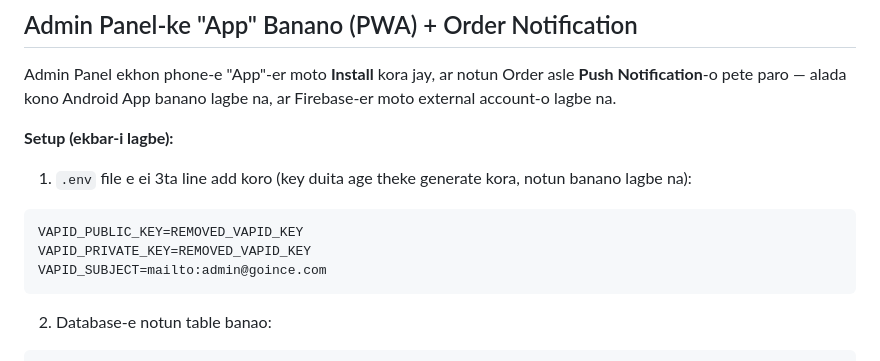
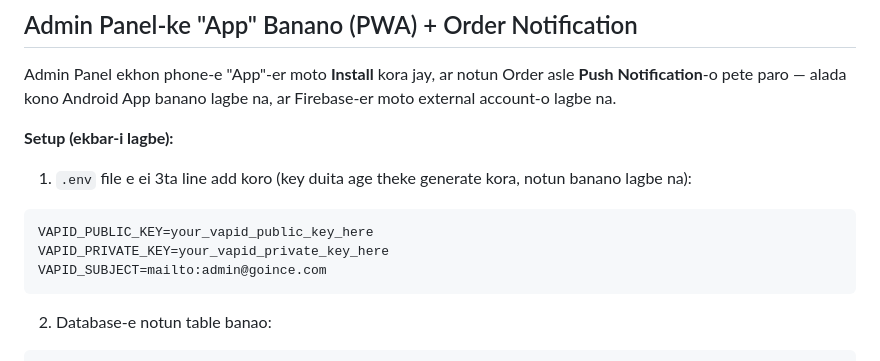
Before and after one commit to jahidhasan223842-oss/goince, a Markdown page: README.md, the part around the change. Drawn GitHub-style.

Commit message:
Remove exposed VAPID keys from README

````diff
--- a/README.md
+++ b/README.md
@@ -105,8 +105,8 @@ Admin Panel ekhon phone-e "App"-er moto **Install** kora jay, ar notun Order asl
 **Setup (ekbar-i lagbe):**
 1. `.env` file e ei 3ta line add koro (key duita age theke generate kora, notun banano lagbe na):
 ```
-VAPID_PUBLIC_KEY=REMOVED_VAPID_KEY
-VAPID_PRIVATE_KEY=REMOVED_VAPID_KEY
+VAPID_PUBLIC_KEY=your_vapid_public_key_here
+VAPID_PRIVATE_KEY=your_vapid_private_key_here
 VAPID_SUBJECT=mailto:admin@goince.com
 ```
 2. Database-e notun table banao:
````
